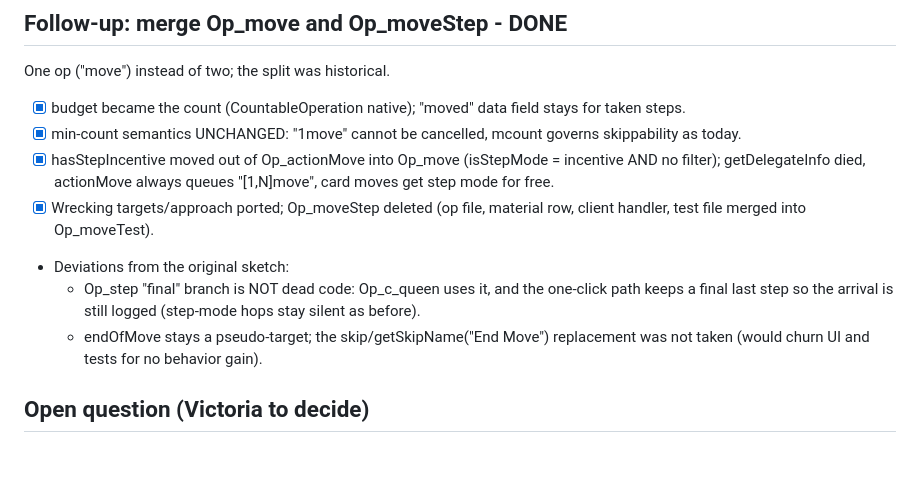
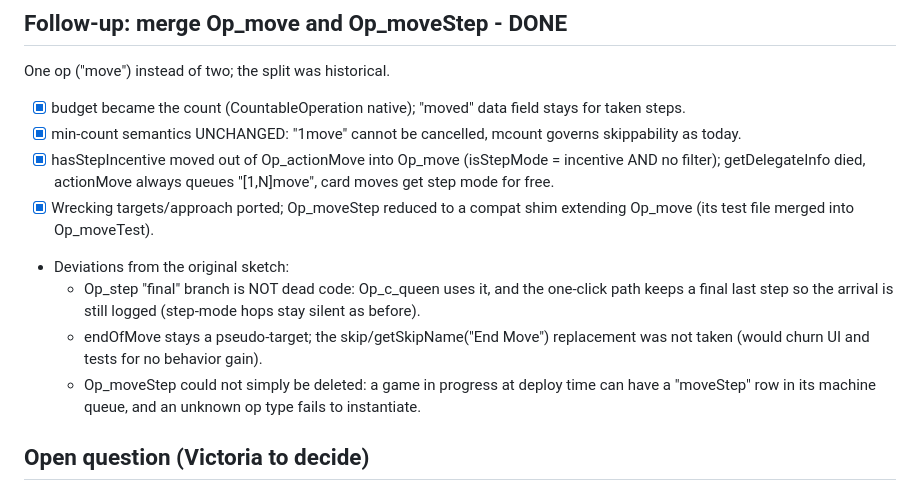
Before and after one commit to elaskavaia/bga-fate, a Markdown page: misc/docs/PLAN_WRECKING_MOVE.md, the part around the change. GitHub-like rendering; blank space fills up the shorter version.

```diff
--- a/misc/docs/PLAN_WRECKING_MOVE.md
+++ b/misc/docs/PLAN_WRECKING_MOVE.md
@@ -69,13 +69,15 @@ One op ("move") instead of two; the split was historical.
 - [x] min-count semantics UNCHANGED: "1move" cannot be cancelled, mcount governs skippability as today.
 - [x] hasStepIncentive moved out of Op_actionMove into Op_move (isStepMode = incentive AND no filter);
       getDelegateInfo died, actionMove always queues "[1,N]move", card moves get step mode for free.
-- [x] Wrecking targets/approach ported; Op_moveStep deleted (op file, material row, client handler,
-      test file merged into Op_moveTest).
+- [x] Wrecking targets/approach ported; Op_moveStep reduced to a compat shim extending Op_move
+      (its test file merged into Op_moveTest).
 - Deviations from the original sketch:
   - Op_step "final" branch is NOT dead code: Op_c_queen uses it, and the one-click path keeps a
     final last step so the arrival is still logged (step-mode hops stay silent as before).
   - endOfMove stays a pseudo-target; the skip/getSkipName("End Move") replacement was not taken
     (would churn UI and tests for no behavior gain).
+  - Op_moveStep could not simply be deleted: a game in progress at deploy time can have a
+    "moveStep" row in its machine queue, and an unknown op type fails to instantiate.
 
 ## Open question (Victoria to decide)
 
```
Also changed, not shown: misc/docs/DESIGN.md (+2 -0 lines).
